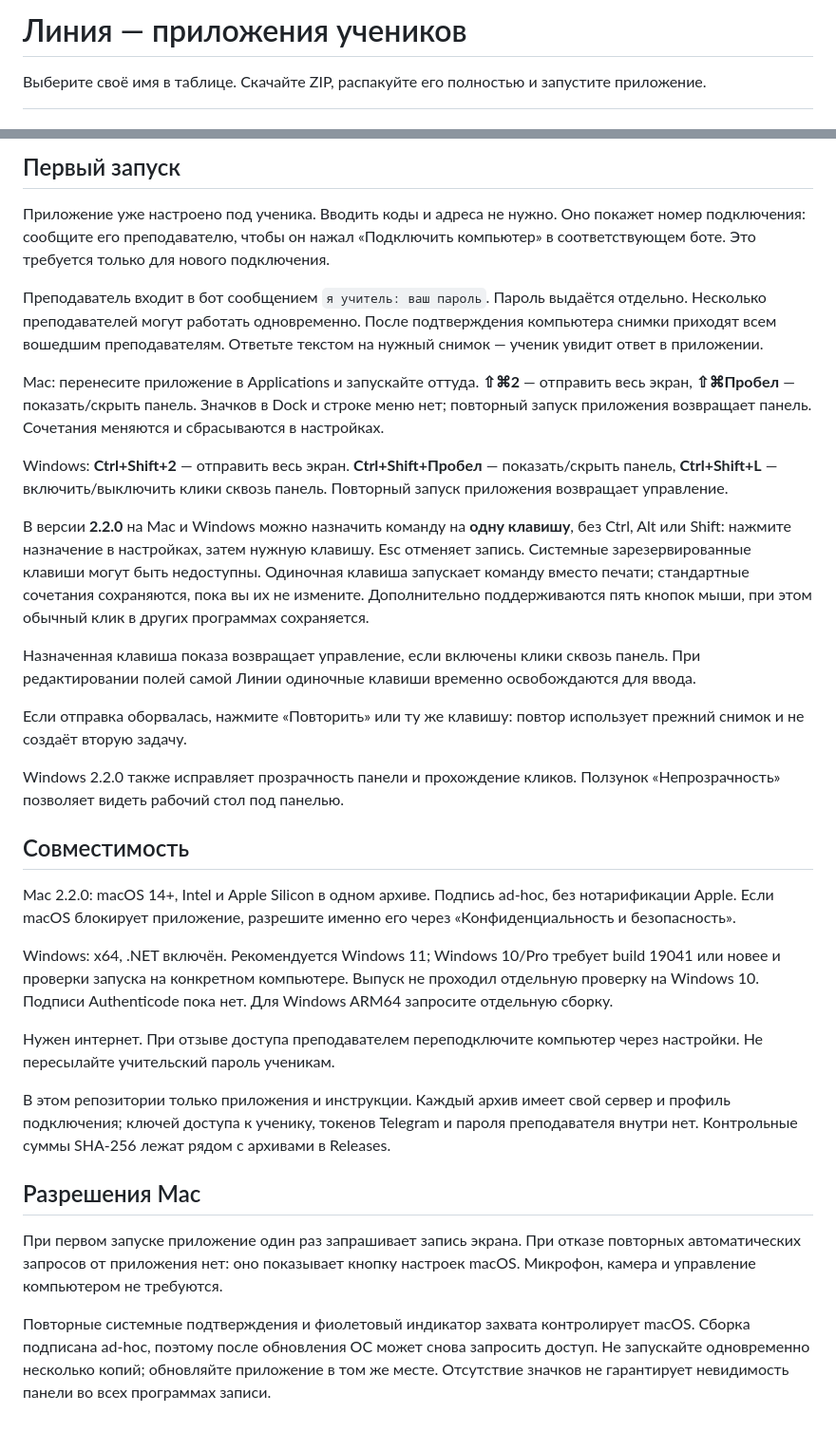
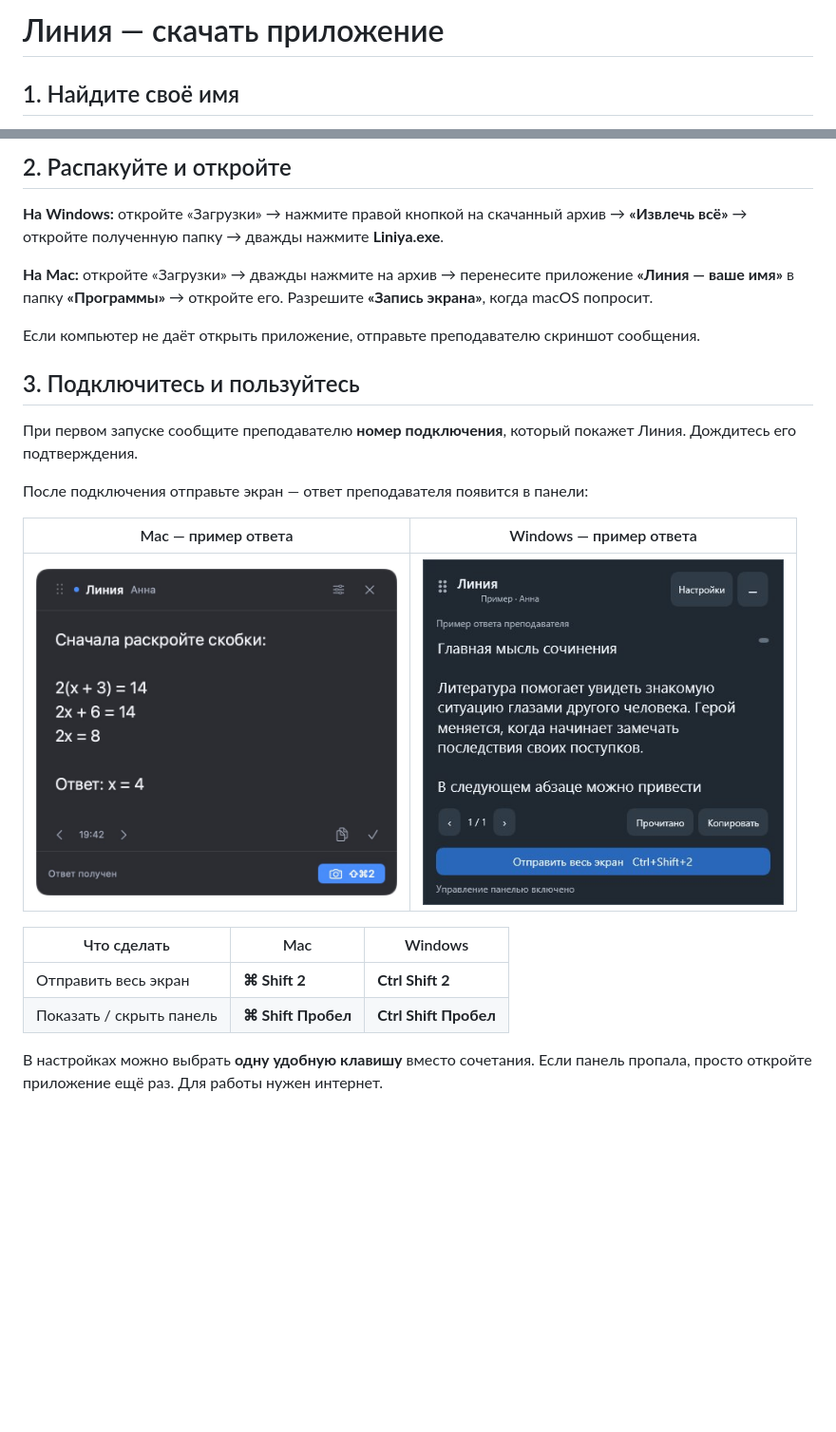
Before and after one commit to Uutotora/liniya-apps, a Markdown page: README.md, 2 parts joined by grey strips. Shown at 95% size. Drawn GitHub-style; pictures changed too: assets/app-mac.png (added), assets/app-windows.jpg (added); blank space fills up the shorter version.

```diff
--- a/README.md
+++ b/README.md
@@ -1,4 +1,4 @@
-# Линия — приложения учеников
+# Линия — скачать приложение
 
-Выберите своё имя в таблице. Скачайте ZIP, распакуйте его полностью и запустите приложение.
+## 1. Найдите своё имя
 
@@ -20,34 +20,25 @@
 
-## Первый запуск
+## 2. Распакуйте и откройте
 
-Приложение уже настроено под ученика. Вводить коды и адреса не нужно. Оно покажет номер подключения: сообщите его преподавателю, чтобы он нажал «Подключить компьютер» в соответствующем боте. Это требуется только для нового подключения.
+**На Windows:** откройте «Загрузки» → нажмите правой кнопкой на скачанный архив → **«Извлечь всё»** → откройте полученную папку → дважды нажмите **Liniya.exe**.
 
-Преподаватель входит в бот сообщением `я учитель: ваш пароль`. Пароль выдаётся отдельно. Несколько преподавателей могут работать одновременно. После подтверждения компьютера снимки приходят всем вошедшим преподавателям. Ответьте текстом на нужный снимок — ученик увидит ответ в приложении.
+**На Mac:** откройте «Загрузки» → дважды нажмите на архив → перенесите приложение **«Линия — ваше имя»** в папку **«Программы»** → откройте его. Разрешите **«Запись экрана»**, когда macOS попросит.
 
-Mac: перенесите приложение в Applications и запускайте оттуда. **⇧⌘2** — отправить весь экран, **⇧⌘Пробел** — показать/скрыть панель. Значков в Dock и строке меню нет; повторный запуск приложения возвращает панель. Сочетания меняются и сбрасываются в настройках.
+Если компьютер не даёт открыть приложение, отправьте преподавателю скриншот сообщения.
 
-Windows: **Ctrl+Shift+2** — отправить весь экран. **Ctrl+Shift+Пробел** — показать/скрыть панель, **Ctrl+Shift+L** — включить/выключить клики сквозь панель. Повторный запуск приложения возвращает управление.
+## 3. Подключитесь и пользуйтесь
 
-В версии **2.2.0** на Mac и Windows можно назначить команду на **одну клавишу**, без Ctrl, Alt или Shift: нажмите назначение в настройках, затем нужную клавишу. Esc отменяет запись. Системные зарезервированные клавиши могут быть недоступны. Одиночная клавиша запускает команду вместо печати; стандартные сочетания сохраняются, пока вы их не измените. Дополнительно поддерживаются пять кнопок мыши, при этом обычный клик в других программах сохраняется.
+При первом запуске сообщите преподавателю **номер подключения**, который покажет Линия. Дождитесь его подтверждения.
 
-Назначенная клавиша показа возвращает управление, если включены клики сквозь панель. При редактировании полей самой Линии одиночные клавиши временно освобождаются для ввода.
+После подключения отправьте экран — ответ преподавателя появится в панели:
 
-Если отправка оборвалась, нажмите «Повторить» или ту же клавишу: повтор использует прежний снимок и не создаёт вторую задачу.
+| Mac — пример ответа | Windows — пример ответа |
+|:---:|:---:|
+| <img src="assets/app-mac.png" width="380" alt="Панель Линии на Mac: ответ в центре, кнопка отправки экрана внизу справа"> | <img src="assets/app-windows.jpg" width="380" alt="Панель Линии на Windows: ответ в центре, синяя кнопка Отправить весь экран внизу"> |
 
-Windows 2.2.0 также исправляет прозрачность панели и прохождение кликов. Ползунок «Непрозрачность» позволяет видеть рабочий стол под панелью.
+| Что сделать | Mac | Windows |
+|---|---|---|
+| Отправить весь экран | **⌘ Shift 2** | **Ctrl Shift 2** |
+| Показать / скрыть панель | **⌘ Shift Пробел** | **Ctrl Shift Пробел** |
 
-## Совместимость
-
-Mac 2.2.0: macOS 14+, Intel и Apple Silicon в одном архиве. Подпись ad-hoc, без нотарификации Apple. Если macOS блокирует приложение, разрешите именно его через «Конфиденциальность и безопасность».
-
-Windows: x64, .NET включён. Рекомендуется Windows 11; Windows 10/Pro требует build 19041 или новее и проверки запуска на конкретном компьютере. Выпуск не проходил отдельную проверку на Windows 10. Подписи Authenticode пока нет. Для Windows ARM64 запросите отдельную сборку.
-
-Нужен интернет. При отзыве доступа преподавателем переподключите компьютер через настройки. Не пересылайте учительский пароль ученикам.
-
-В этом репозитории только приложения и инструкции. Каждый архив имеет свой сервер и профиль подключения; ключей доступа к ученику, токенов Telegram и пароля преподавателя внутри нет. Контрольные суммы SHA-256 лежат рядом с архивами в Releases.
-
-## Разрешения Mac
-
-При первом запуске приложение один раз запрашивает запись экрана. При отказе повторных автоматических запросов от приложения нет: оно показывает кнопку настроек macOS. Микрофон, камера и управление компьютером не требуются.
-
-Повторные системные подтверждения и фиолетовый индикатор захвата контролирует macOS. Сборка подписана ad-hoc, поэтому после обновления ОС может снова запросить доступ. Не запускайте одновременно несколько копий; обновляйте приложение в том же месте. Отсутствие значков не гарантирует невидимость панели во всех программах записи.
+В настройках можно выбрать **одну удобную клавишу** вместо сочетания. Если панель пропала, просто откройте приложение ещё раз. Для работы нужен интернет.
```
Also changed, not shown: other parts of README.md (+14 -14 lines).
